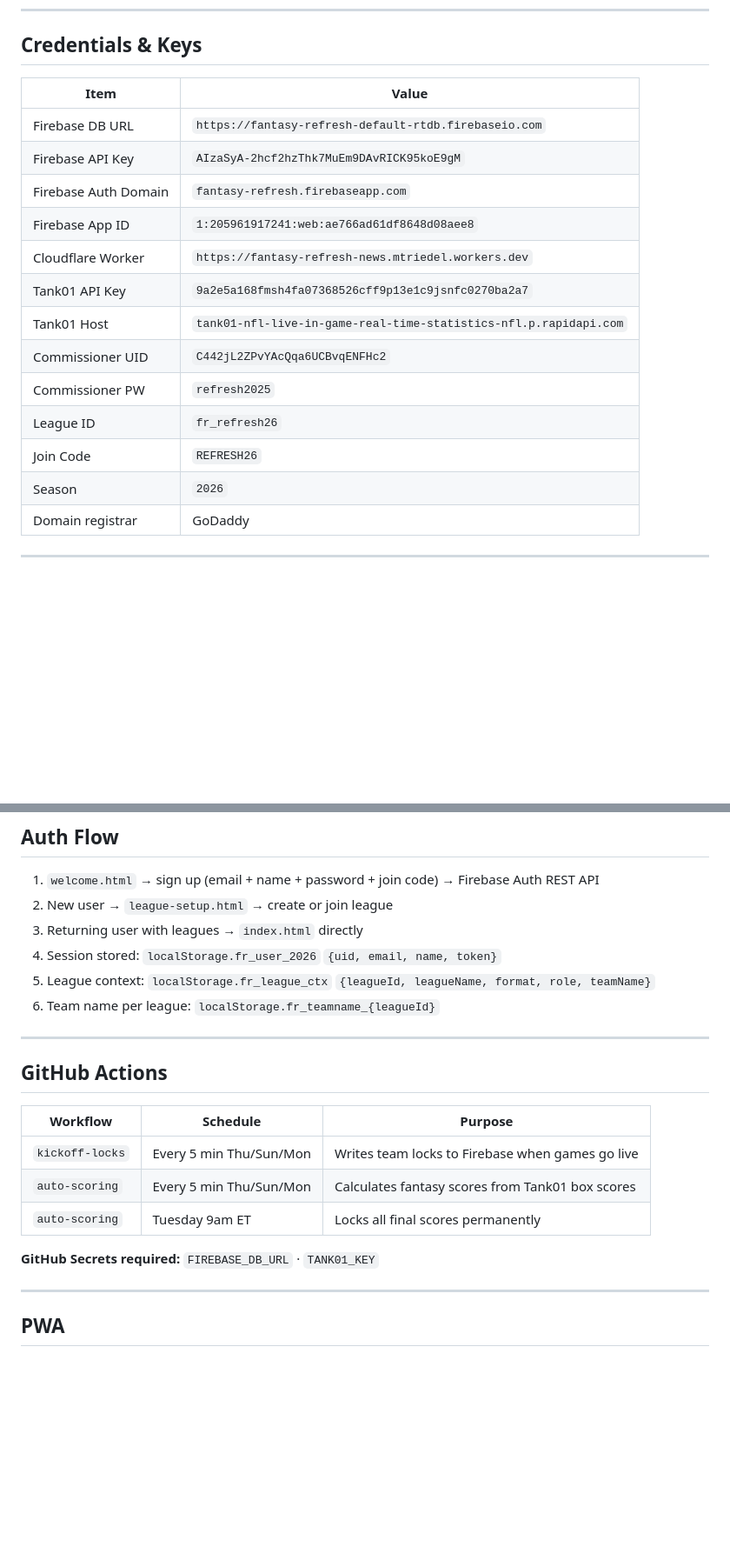
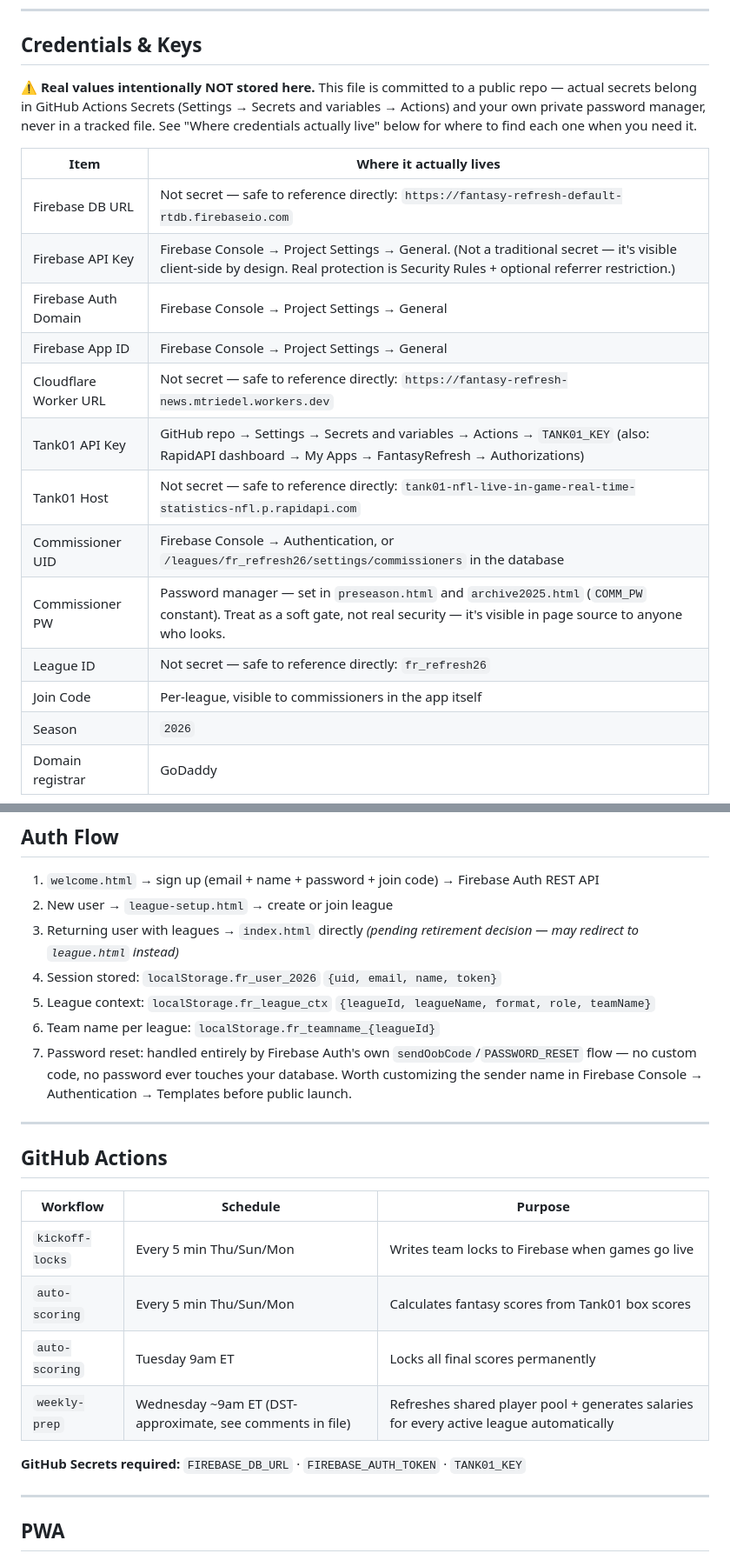
Before and after one commit to mtriedel-fr/fantasy-refresh, a Markdown page: FR_CONTEXT.md, 2 parts joined by grey strips. Shown at 87% size. GitHub-like rendering; blank space fills up the shorter version.

```diff
--- a/FR_CONTEXT.md
+++ b/FR_CONTEXT.md
@@ -13,19 +13,24 @@ Season-long salary cap fantasy football web app.
 
 ## Credentials & Keys
 
-| Item | Value |
+⚠️ **Real values intentionally NOT stored here.** This file is committed to a public repo —
+actual secrets belong in GitHub Actions Secrets (Settings → Secrets and variables → Actions)
+and your own private password manager, never in a tracked file. See "Where credentials
+actually live" below for where to find each one when you need it.
+
+| Item | Where it actually lives |
 |---|---|
-| Firebase DB URL | `https://fantasy-refresh-default-rtdb.firebaseio.com` |
-| Firebase API Key | `AIzaSyA-2hcf2hzThk7MuEm9DAvRICK95koE9gM` |
-| Firebase Auth Domain | `fantasy-refresh.firebaseapp.com` |
-| Firebase App ID | `1:205961917241:web:ae766ad61df8648d08aee8` |
-| Cloudflare Worker | `https://fantasy-refresh-news.mtriedel.workers.dev` |
-| Tank01 API Key | `9a2e5a168fmsh4fa07368526cff9p13e1c9jsnfc0270ba2a7` |
-| Tank01 Host | `tank01-nfl-live-in-game-real-time-statistics-nfl.p.rapidapi.com` |
-| Commissioner UID | `C442jL2ZPvYAcQqa6UCBvqENFHc2` |
-| Commissioner PW | `refresh2025` |
-| League ID | `fr_refresh26` |
-| Join Code | `REFRESH26` |
+| Firebase DB URL | Not secret — safe to reference directly: `https://fantasy-refresh-default-rtdb.firebaseio.com` |
+| Firebase API Key | Firebase Console → Project Settings → General. (Not a traditional secret — it's visible client-side by design. Real protection is Security Rules + optional referrer restriction.) |
+| Firebase Auth Domain | Firebase Console → Project Settings → General |
+| Firebase App ID | Firebase Console → Project Settings → General |
+| Cloudflare Worker URL | Not secret — safe to reference directly: `https://fantasy-refresh-news.mtriedel.workers.dev` |
+| Tank01 API Key | GitHub repo → Settings → Secrets and variables → Actions → `TANK01_KEY` (also: RapidAPI dashboard → My Apps → FantasyRefresh → Authorizations) |
+| Tank01 Host | Not secret — safe to reference directly: `tank01-nfl-live-in-game-real-time-statistics-nfl.p.rapidapi.com` |
+| Commissioner UID | Firebase Console → Authentication, or `/leagues/fr_refresh26/settings/commissioners` in the database |
+| Commissioner PW | Password manager — set in `preseason.html` and `archive2025.html` (`COMM_PW` constant). Treat as a soft gate, not real security — it's visible in page source to anyone who looks. |
+| League ID | Not secret — safe to reference directly: `fr_refresh26` |
+| Join Code | Per-league, visible to commissioners in the app itself |
 | Season | `2026` |
 | Domain registrar | GoDaddy |
 
@@ -180,10 +192,11 @@ var CAP_PER_PLAYER = 6667;  // $60k / 9 players
 
 1. `welcome.html` → sign up (email + name + password + join code) → Firebase Auth REST API
 2. New user → `league-setup.html` → create or join league
-3. Returning user with leagues → `index.html` directly
+3. Returning user with leagues → `index.html` directly *(pending retirement decision — may redirect to `league.html` instead)*
 4. Session stored: `localStorage.fr_user_2026` `{uid, email, name, token}`
 5. League context: `localStorage.fr_league_ctx` `{leagueId, leagueName, format, role, teamName}`
 6. Team name per league: `localStorage.fr_teamname_{leagueId}`
+7. Password reset: handled entirely by Firebase Auth's own `sendOobCode`/`PASSWORD_RESET` flow — no custom code, no password ever touches your database. Worth customizing the sender name in Firebase Console → Authentication → Templates before public launch.
 
 ---
 
@@ -194,8 +207,9 @@ var CAP_PER_PLAYER = 6667;  // $60k / 9 players
 | `kickoff-locks` | Every 5 min Thu/Sun/Mon | Writes team locks to Firebase when games go live |
 | `auto-scoring` | Every 5 min Thu/Sun/Mon | Calculates fantasy scores from Tank01 box scores |
 | `auto-scoring` | Tuesday 9am ET | Locks all final scores permanently |
+| `weekly-prep` | Wednesday ~9am ET (DST-approximate, see comments in file) | Refreshes shared player pool + generates salaries for every active league automatically |
 
-**GitHub Secrets required:** `FIREBASE_DB_URL` · `TANK01_KEY`
+**GitHub Secrets required:** `FIREBASE_DB_URL` · `FIREBASE_AUTH_TOKEN` · `TANK01_KEY`
 
 ---
 
```
Also changed, not shown: other parts of FR_CONTEXT.md (+39 -17 lines).
